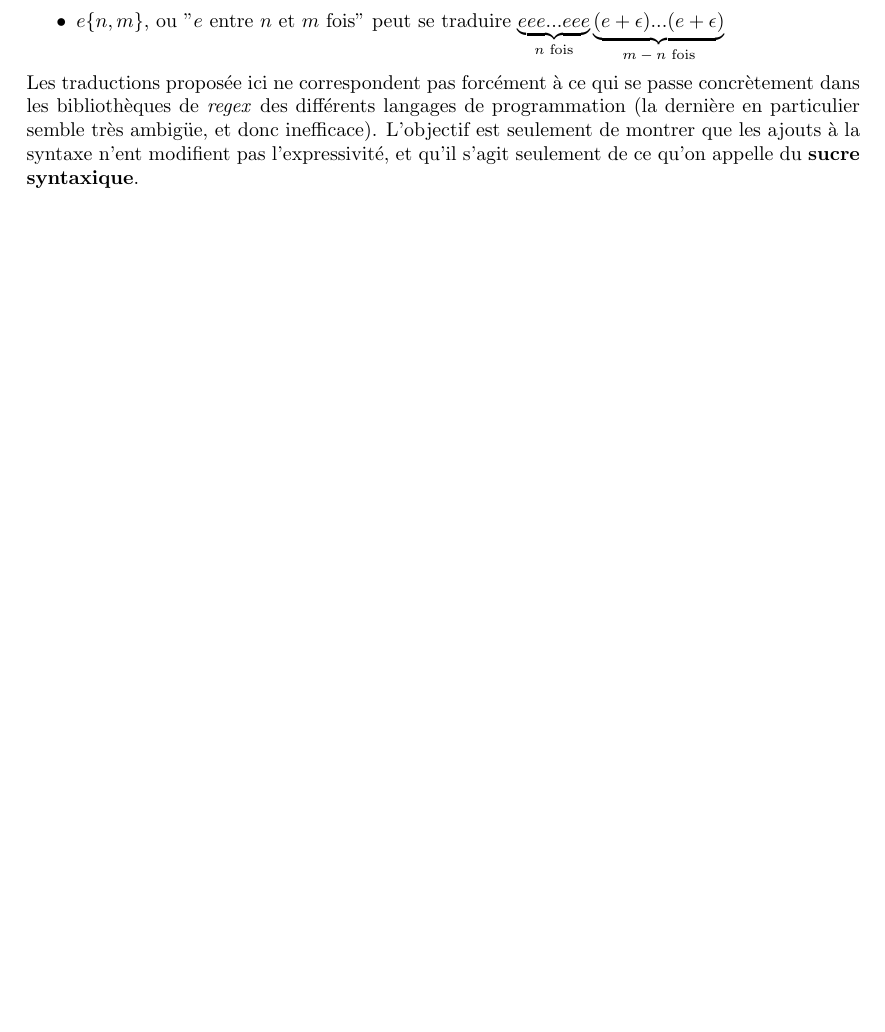
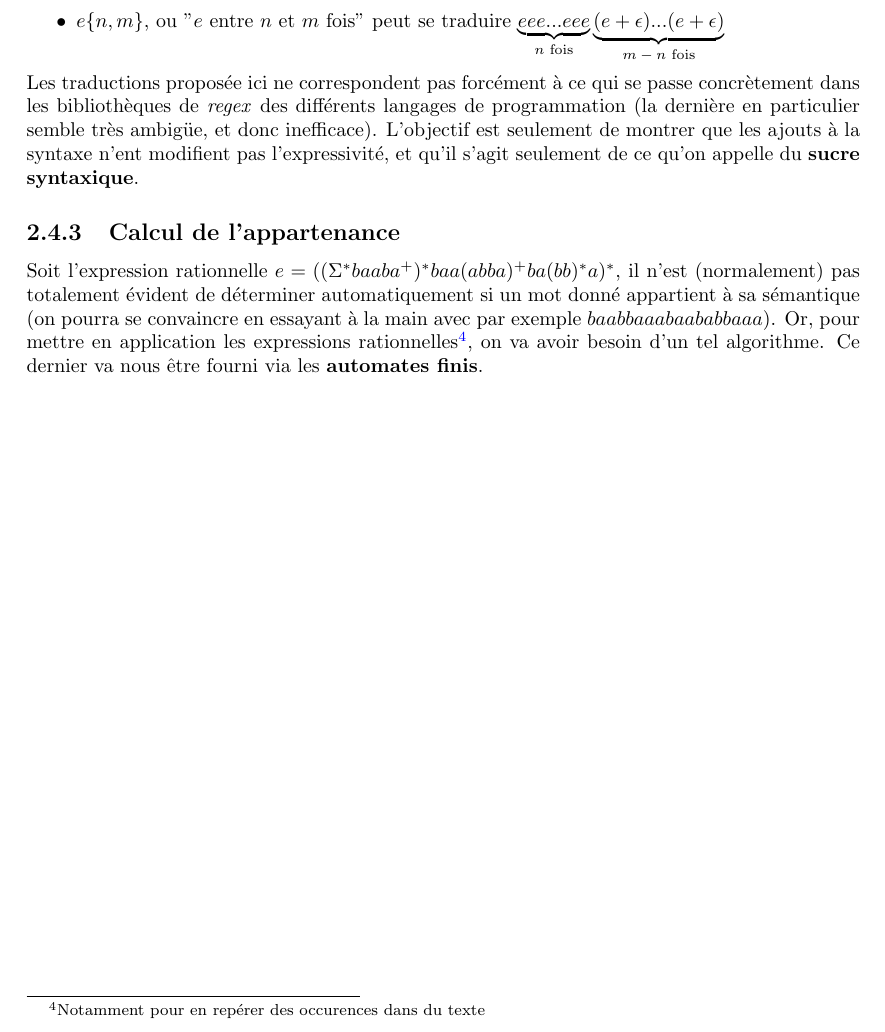
Before and after one commit to PLBegay/BFTAL_sym, a LaTeX document (poly/sources/poly.tex, which reads poly/sources/regex.tex): part of page 20 of 30, cut so that both start at the same text, the shorter picture padded with empty space. Compiled offline with pdfLaTeX.

Commit message:
ajout transition chapitres 2/3

```diff
--- a/poly/sources/regex.tex
+++ b/poly/sources/regex.tex
@@ -423,3 +423,7 @@ Dans la pratique, on préfère ne pas avoir à réinventer la roue chaque matin,
 \end{itemize}
 
 Les traductions proposée ici ne correspondent pas forcément à ce qui se passe concrètement dans les bibliothèques de \textit{regex} des différents langages de programmation (la dernière en particulier semble très ambigüe, et donc inefficace). L'objectif est seulement de montrer que les ajouts à la syntaxe n'ent modifient pas l'expressivité, et qu'il s'agit seulement de ce qu'on appelle du \textbf{sucre syntaxique}.
+
+\subsection{Calcul de l'appartenance}
+\label{reappart}
+Soit l'expression rationnelle $e = ((\Sigma^*baaba^+)^*baa(abba)^+ba(bb)^*a)^*$, il n'est (normalement) pas totalement évident de déterminer automatiquement si un mot donné appartient à sa sémantique (on pourra se convaincre en essayant à la main avec par exemple $baabbaaabaababbaaa$). Or, pour mettre en application les expressions rationnelles\footnote{Notamment pour en repérer des occurences dans du texte}, on va avoir besoin d'un tel algorithme. Ce dernier va nous être fourni via les \textbf{automates finis}.
```
Also changed, not shown: poly/pdf/poly.pdf.
